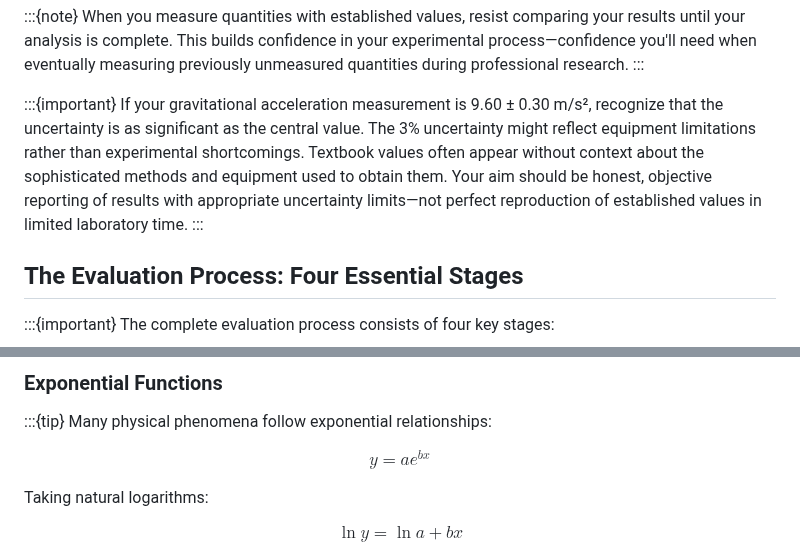
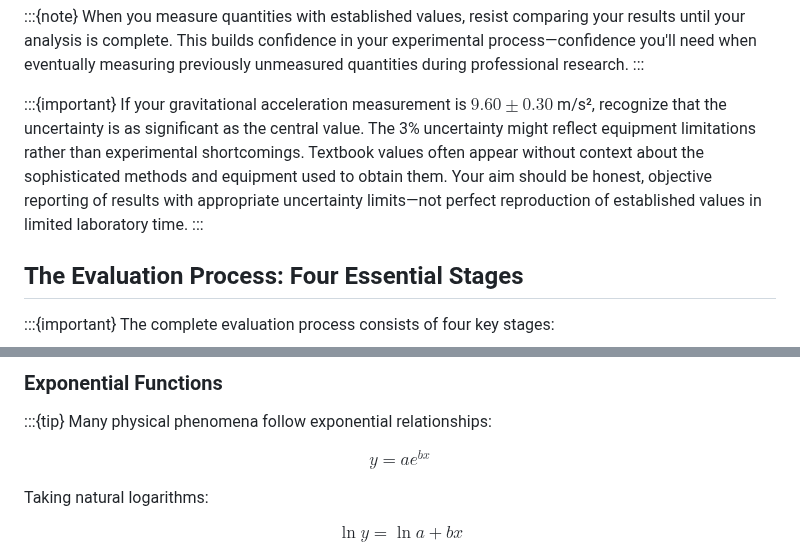
Before and after one commit to veillette/hands-on, a Markdown page: content/Chapter6.md, 2 parts joined by grey strips. Rendered like a GitHub page.

```diff
--- a/content/Chapter6.md
+++ b/content/Chapter6.md
@@ -29,7 +31,7 @@ When you measure quantities with established values, resist comparing your resul
 :::
 
 :::{important}
-If your gravitational acceleration measurement is 9.60 ± 0.30 m/s², recognize that the uncertainty is as significant as the central value. The 3% uncertainty might reflect equipment limitations rather than experimental shortcomings. Textbook values often appear without context about the sophisticated methods and equipment used to obtain them. Your aim should be honest, objective reporting of results with appropriate uncertainty limits—not perfect reproduction of established values in limited laboratory time.
+If your gravitational acceleration measurement is $9.60 \pm 0.30$ m/s², recognize that the uncertainty is as significant as the central value. The 3% uncertainty might reflect equipment limitations rather than experimental shortcomings. Textbook values often appear without context about the sophisticated methods and equipment used to obtain them. Your aim should be honest, objective reporting of results with appropriate uncertainty limits—not perfect reproduction of established values in limited laboratory time.
 :::
 
 ## The Evaluation Process: Four Essential Stages
@@ -363,7 +365,7 @@ Such graphs can use ordinary paper (plotting actual log x and log y values) or l
 :::{tip}
 Many physical phenomena follow exponential relationships:
 
-$$y = ae^{bx} $$
+$$y = a e^{b x}$$
 
 Taking natural logarithms:
 
```
Also changed, not shown: other parts of content/Chapter6.md (+14 -12 lines), content/Chapter5.md (+3 -6 lines).
